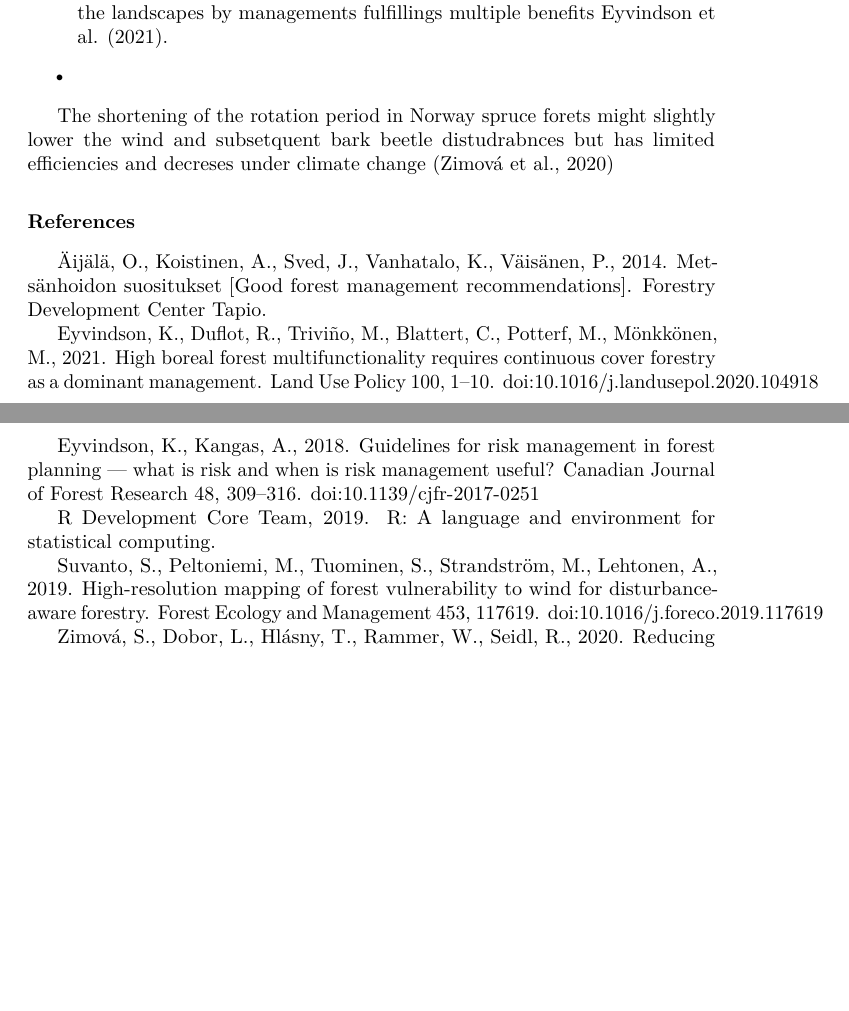
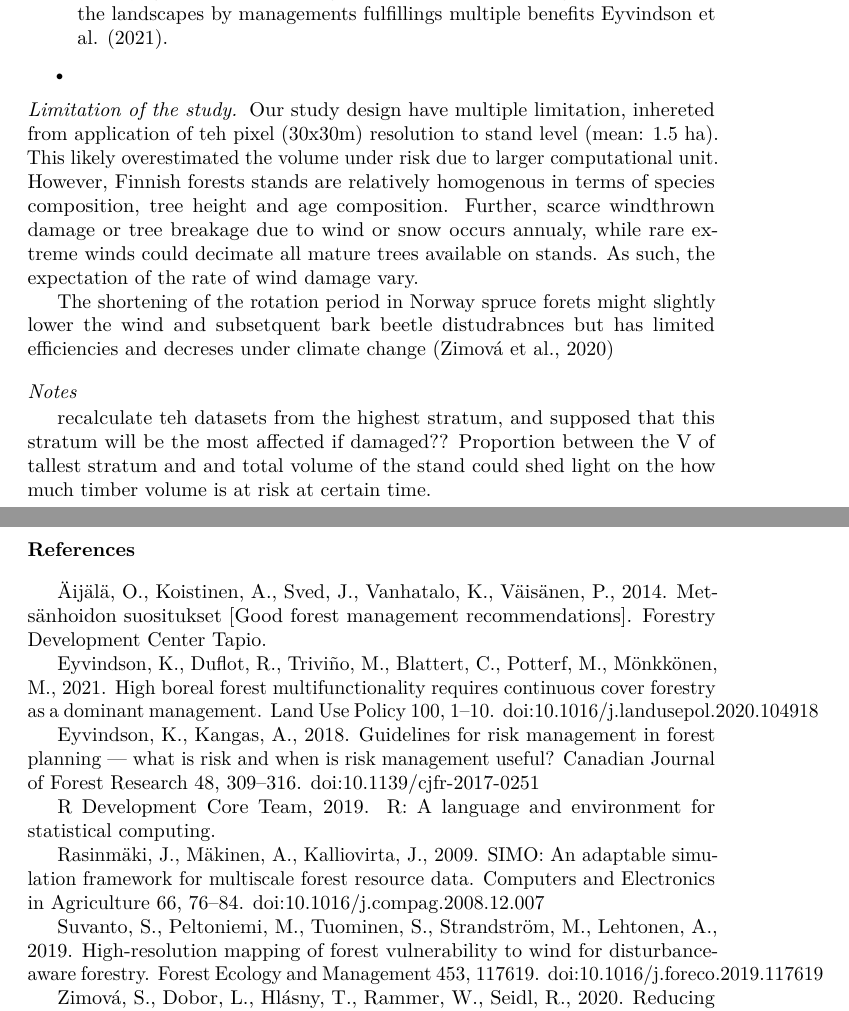
Before and after one commit to mariapotterf/windDamage, a LaTeX paper (test_manus/test_manus.tex): two parts of pages 12 and 13 of 13, joined at a grey line, cut so that both start at the same text, the shorter picture padded with empty space. Compiled offline with pdfLaTeX.

```diff
--- a/test_manus/test_manus.tex
+++ b/test_manus/test_manus.tex
@@ -518,10 +522,28 @@
 \item
 \end{itemize}
 
+\paragraph{Limitation of the study}\label{limitation-of-the-study}
+
+Our study design have multiple limitation, inhereted from application of
+teh pixel (30x30m) resolution to stand level (mean: 1.5 ha). This likely
+overestimated the volume under risk due to larger computational unit.
+However, Finnish forests stands are relatively homogenous in terms of
+species composition, tree height and age composition. Further, scarce
+windthrown damage or tree breakage due to wind or snow occurs annualy,
+while rare extreme winds could decimate all mature trees available on
+stands. As such, the expectation of the rate of wind damage vary.
+
 The shortening of the rotation period in Norway spruce forets might
 slightly lower the wind and subsetquent bark beetle distudrabnces but
 has limited efficiencies and decreses under climate change (Zimová et
 al., 2020)
+
+\subsubsection{Notes}\label{notes}
+
+recalculate teh datasets from the highest stratum, and supposed that
+this stratum will be the most affected if damaged?? Proportion between
+the V of tallest stratum and and total volume of the stand could shed
+light on the how much timber volume is at risk at certain time.
 
 \section*{References}\label{references}
 \addcontentsline{toc}{section}{References}
@@ -549,6 +571,12 @@
 R Development Core Team, 2019. R: A language and environment for
 statistical computing.
 
+\hypertarget{ref-Rasinmaki2009}{}
+Rasinmäki, J., Mäkinen, A., Kalliovirta, J., 2009. SIMO: An adaptable
+simulation framework for multiscale forest resource data. Computers and
+Electronics in Agriculture 66, 76--84.
+doi:\href{https://doi.org/10.1016/j.compag.2008.12.007}{10.1016/j.compag.2008.12.007}
+
 \hypertarget{ref-Suvanto2019}{}
 Suvanto, S., Peltoniemi, M., Tuominen, S., Strandström, M., Lehtonen,
 A., 2019. High-resolution mapping of forest vulnerability to wind for
```
Also changed, not shown: test_manus/test_manus.pdf, test_manus/test_manus_files/figure-latex/fig3_mean_risk_by_intensity_plot-1.pdf, test_manus/test_manus_files/figure-latex/fig_6_count_open_edge-1.pdf, test_manus/test_manus_files/figure-latex/fig_windRisk_time_change-1.pdf, test_manus/test_manus_files/figure-latex/res_D_tree_height-1.pdf, test_manus/test_manus_files/figure-latex/species_change-1.pdf, test_manus/test_manus_files/figure-latex/unnamed-chunk-2-1.pdf, test_manus/test_manus.tex (18 more changed lines), 2 other files.
